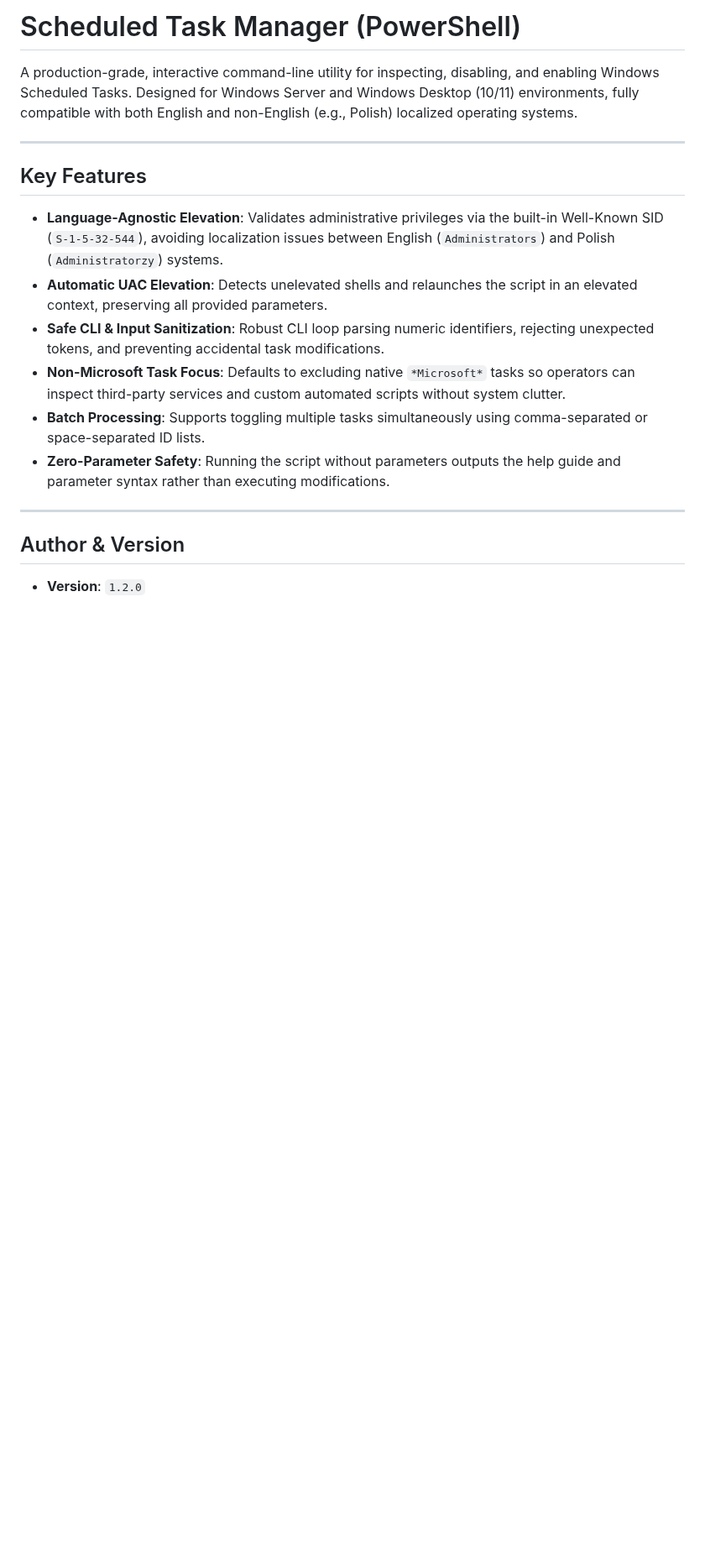
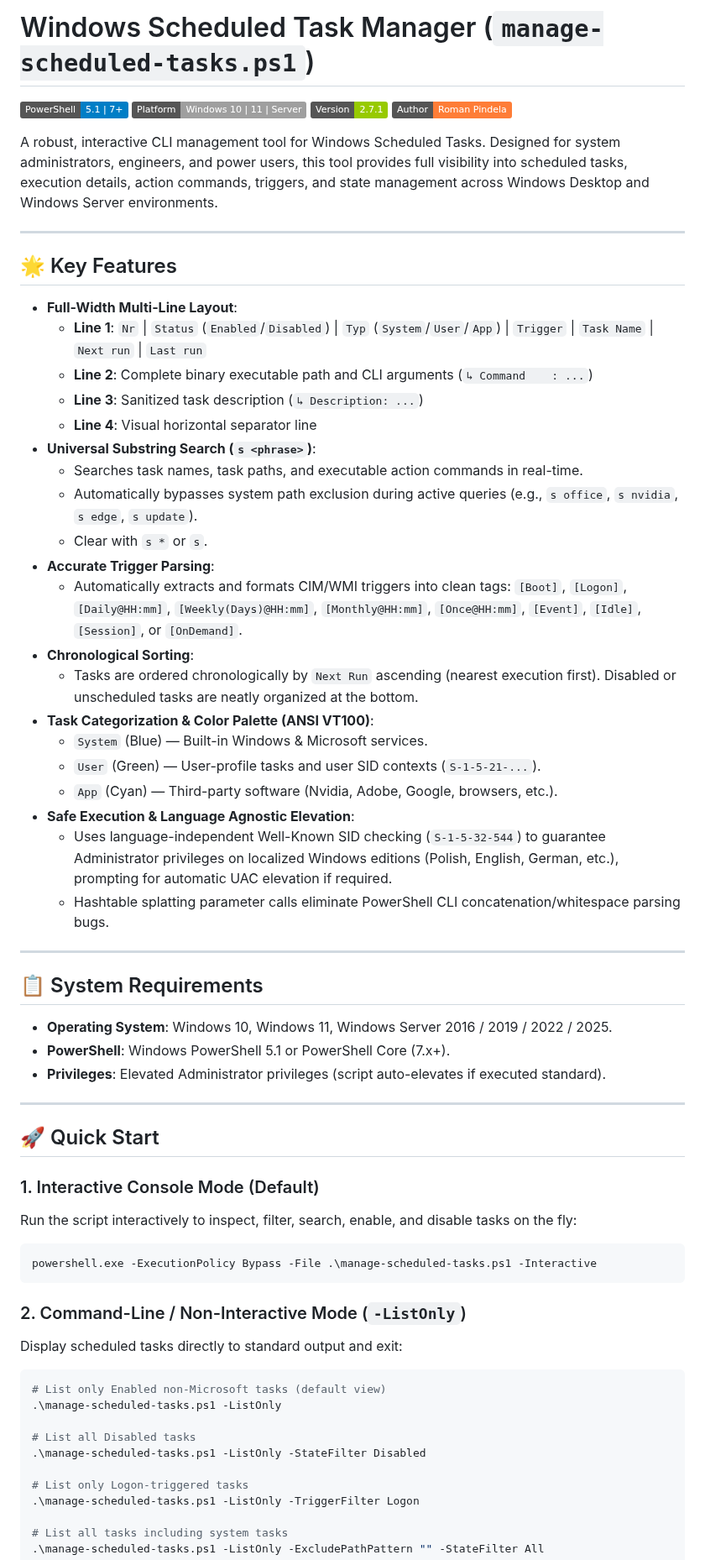
Before and after one commit to romanpindela/Windows-Server, a Markdown page: manage-scheduled-tasks/README.md, the part around one of its changes. Shown at 84% size. Drawn GitHub-style; badges without logos; blank space fills up the shorter version.

````diff
--- a/manage-scheduled-tasks/README.md
+++ b/manage-scheduled-tasks/README.md
@@ -1,20 +1,70 @@
-# Scheduled Task Manager (PowerShell)
+# Windows Scheduled Task Manager (`manage-scheduled-tasks.ps1`)
 
-A production-grade, interactive command-line utility for inspecting, disabling, and enabling Windows Scheduled Tasks. Designed for Windows Server and Windows Desktop (10/11) environments, fully compatible with both English and non-English (e.g., Polish) localized operating systems.
+[![PowerShell Version](https://img.shields.io/badge/PowerShell-5.1%20%7C%207%2B-blue.svg)](https://microsoft.com/powershell)
+[![Platform](https://img.shields.io/badge/Platform-Windows%2010%20%7C%2011%20%7C%20Server-lightgrey.svg)](https://www.microsoft.com/windows)
+[![Version](https://img.shields.io/badge/Version-2.7.1-green.svg)](https://github.com/romanpindela)
+[![Author](https://img.shields.io/badge/Author-Roman%20Pindela-orange.svg)](mailto:roman.pindela@gmail.com)
+
+A robust, interactive CLI management tool for Windows Scheduled Tasks. Designed for system administrators, engineers, and power users, this tool provides full visibility into scheduled tasks, execution details, action commands, triggers, and state management across Windows Desktop and Windows Server environments.
 
 ---
 
-## Key Features
+## 🌟 Key Features
 
-- **Language-Agnostic Elevation**: Validates administrative privileges via the built-in Well-Known SID (`S-1-5-32-544`), avoiding localization issues between English (`Administrators`) and Polish (`Administratorzy`) systems.
-- **Automatic UAC Elevation**: Detects unelevated shells and relaunches the script in an elevated context, preserving all provided parameters.
-- **Safe CLI & Input Sanitization**: Robust CLI loop parsing numeric identifiers, rejecting unexpected tokens, and preventing accidental task modifications.
-- **Non-Microsoft Task Focus**: Defaults to excluding native `*Microsoft*` tasks so operators can inspect third-party services and custom automated scripts without system clutter.
-- **Batch Processing**: Supports toggling multiple tasks simultaneously using comma-separated or space-separated ID lists.
-- **Zero-Parameter Safety**: Running the script without parameters outputs the help guide and parameter syntax rather than executing modifications.
+- **Full-Width Multi-Line Layout**:
+  - **Line 1**: `Nr` | `Status` (`Enabled`/`Disabled`) | `Typ` (`System`/`User`/`App`) | `Trigger` | `Task Name` | `Next run` | `Last run`
+  - **Line 2**: Complete binary executable path and CLI arguments (`↳ Command    : ...`)
+  - **Line 3**: Sanitized task description (`↳ Description: ...`)
+  - **Line 4**: Visual horizontal separator line
+- **Universal Substring Search (`s <phrase>`)**:
+  - Searches task names, task paths, and executable action commands in real-time.
+  - Automatically bypasses system path exclusion during active queries (e.g., `s office`, `s nvidia`, `s edge`, `s update`).
+  - Clear with `s *` or `s`.
+- **Accurate Trigger Parsing**:
+  - Automatically extracts and formats CIM/WMI triggers into clean tags: `[Boot]`, `[Logon]`, `[Daily@HH:mm]`, `[Weekly(Days)@HH:mm]`, `[Monthly@HH:mm]`, `[Once@HH:mm]`, `[Event]`, `[Idle]`, `[Session]`, or `[OnDemand]`.
+- **Chronological Sorting**:
+  - Tasks are ordered chronologically by `Next Run` ascending (nearest execution first). Disabled or unscheduled tasks are neatly organized at the bottom.
+- **Task Categorization & Color Palette (ANSI VT100)**:
+  - `System` (Blue) — Built-in Windows & Microsoft services.
+  - `User` (Green) — User-profile tasks and user SID contexts (`S-1-5-21-...`).
+  - `App` (Cyan) — Third-party software (Nvidia, Adobe, Google, browsers, etc.).
+- **Safe Execution & Language Agnostic Elevation**:
+  - Uses language-independent Well-Known SID checking (`S-1-5-32-544`) to guarantee Administrator privileges on localized Windows editions (Polish, English, German, etc.), prompting for automatic UAC elevation if required.
+  - Hashtable splatting parameter calls eliminate PowerShell CLI concatenation/whitespace parsing bugs.
 
 ---
 
-## Author & Version
+## 📋 System Requirements
 
-- **Version**: `1.2.0`
+- **Operating System**: Windows 10, Windows 11, Windows Server 2016 / 2019 / 2022 / 2025.
+- **PowerShell**: Windows PowerShell 5.1 or PowerShell Core (7.x+).
+- **Privileges**: Elevated Administrator privileges (script auto-elevates if executed standard).
+
+---
+
+## 🚀 Quick Start
+
+### 1. Interactive Console Mode (Default)
+Run the script interactively to inspect, filter, search, enable, and disable tasks on the fly:
+
+```powershell
+powershell.exe -ExecutionPolicy Bypass -File .\manage-scheduled-tasks.ps1 -Interactive
+```
+
+### 2. Command-Line / Non-Interactive Mode (`-ListOnly`)
+Display scheduled tasks directly to standard output and exit:
+
+```powershell
+# List only Enabled non-Microsoft tasks (default view)
+.\manage-scheduled-tasks.ps1 -ListOnly
+
+# List all Disabled tasks
+.\manage-scheduled-tasks.ps1 -ListOnly -StateFilter Disabled
+
+# List only Logon-triggered tasks
+.\manage-scheduled-tasks.ps1 -ListOnly -TriggerFilter Logon
+
+# List all tasks including system tasks
+.\manage-scheduled-tasks.ps1 -ListOnly -ExcludePathPattern "" -StateFilter All
+```
+
````
Also changed, not shown: other parts of manage-scheduled-tasks/README.md (+86 -30 lines), manage-scheduled-tasks/assets/Interactive_Run_-_Listed_Tasks.jpg (deleted), manage-scheduled-tasks/assets/Interactive_Run_-_Menu.jpg (deleted), manage-scheduled-tasks/assets/Interactive_run_-_Filtered_Tasks.jpg (added), manage-scheduled-tasks/assets/Interactive_run_-_Filtered_Tasks_-_System_Tasks.jpg (added), 1 other file.
